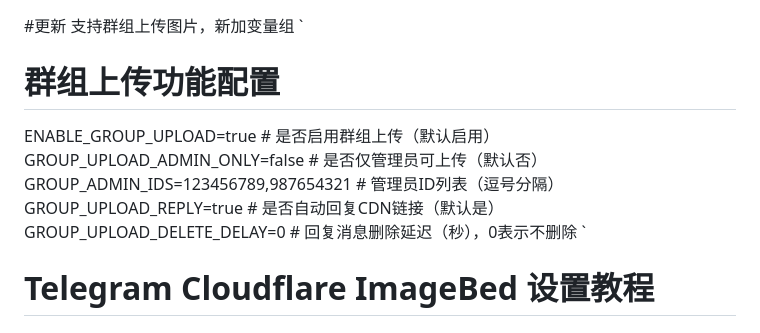
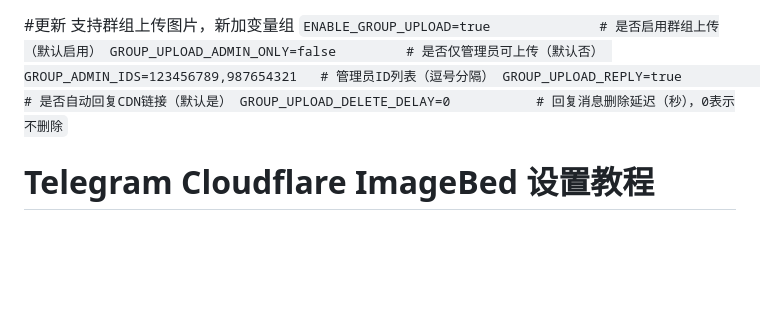
Before and after one commit to xiyan520/tg-telegram-imagebed, a Markdown page: README.md, the part around the change. GitHub-like rendering; blank space fills up the shorter version.

Commit message:
更新群组支持

```diff
--- a/README.md
+++ b/README.md
@@ -1,7 +1,6 @@
 #更新
 支持群组上传图片，新加变量组
 `
-# 群组上传功能配置
 ENABLE_GROUP_UPLOAD=true              # 是否启用群组上传（默认启用）
 GROUP_UPLOAD_ADMIN_ONLY=false         # 是否仅管理员可上传（默认否）
 GROUP_ADMIN_IDS=123456789,987654321   # 管理员ID列表（逗号分隔）
```
